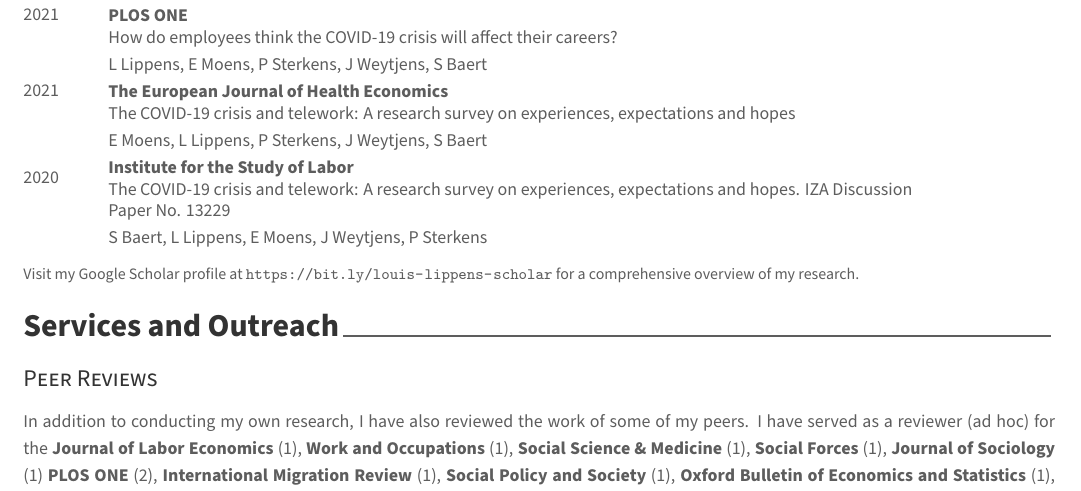
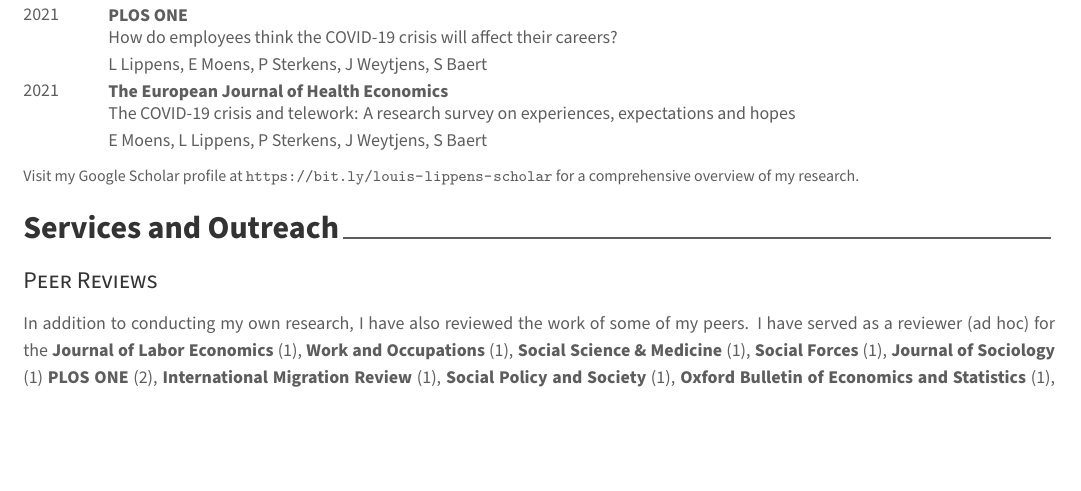
Before and after one commit to lglip/resume, a LaTeX CV (resume/resume_louislippens.tex): part of page 3 of 5, cut so that both start at the same text, the shorter picture padded with empty space. Compiled offline with XeLaTeX; a missing font is replaced by an installed copy or a similar font.

Commit message:
Update 22-08-07 tris

```diff
--- a/resume/resume_louislippens.tex
+++ b/resume/resume_louislippens.tex
@@ -290,7 +290,6 @@ Publications}\label{peer-reviewed-publications}}
     \cvhonor{}{\textbf{Economics Letters} \newline Loss aversion in taste-based employee discrimination: Evidence from a choice experiment \newline L Lippens, S Baert, E Derous}{}{\multirow{-2.75}{=}{2021}}
     \cvhonor{}{\textbf{PLOS ONE} \newline How do employees think the COVID-19 crisis will affect their careers? \newline L Lippens, E Moens, P Sterkens, J Weytjens, S Baert}{}{\multirow{-2.75}{=}{2021}}
     \cvhonor{}{\textbf{The European Journal of Health Economics} \newline The COVID-19 crisis and telework: A research survey on experiences, expectations and hopes \newline E Moens, L Lippens, P Sterkens, J Weytjens, S Baert}{}{\multirow{-2.75}{=}{2021}}
-    \cvhonor{}{\textbf{Institute for the Study of Labor} \newline The COVID-19 crisis and telework: A research survey on experiences, expectations and hopes. IZA Discussion Paper No. 13229 \newline S Baert, L Lippens, E Moens, J Weytjens, P Sterkens}{}{\multirow{-2.75}{=}{2020}}
 \end{cvhonors}
 
 \scriptsize
```
Also changed, not shown: resume/220807_Resume Louis Lippens.pdf, resume/resume_louislippens.pdf.
